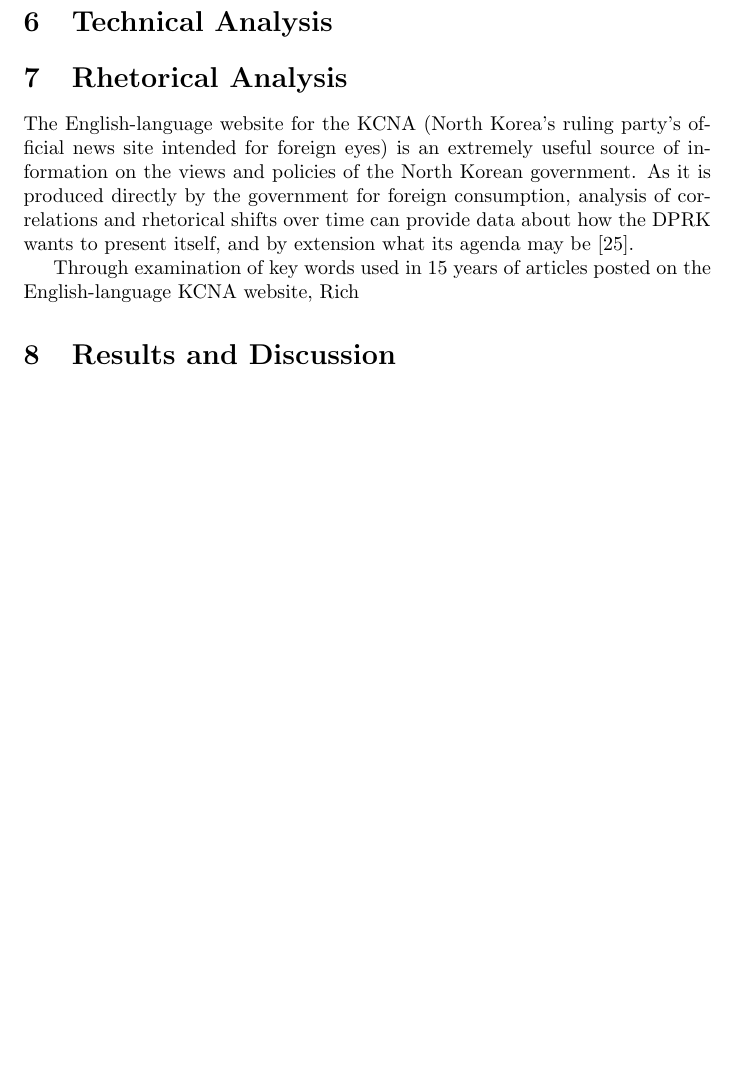
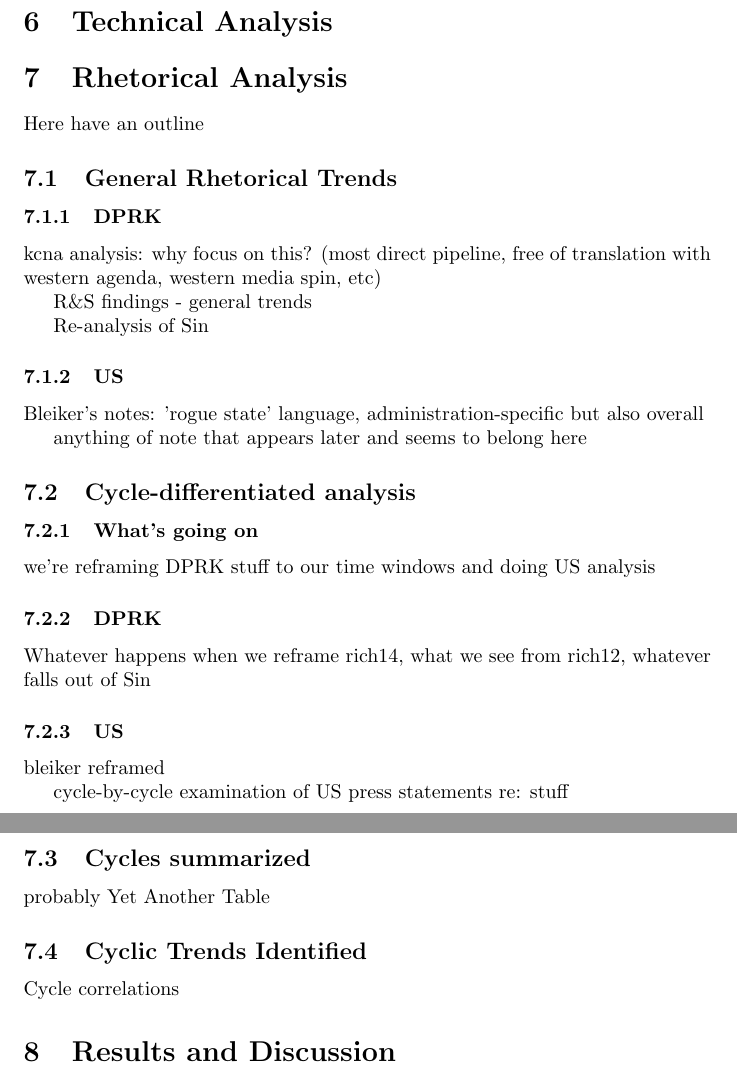
Before and after one commit to HaleyB-E/thesis, a LaTeX thesis (thesis/thesis.tex): part of page 21 of 26 before the commit and two parts of pages 22 and 23 of 27 after it, the two joined at a grey line, cut so that both start at the same text, the shorter picture padded with empty space. Compiled offline with pdfLaTeX.

Commit message:
added outline to rhetoric analysis

```diff
--- a/thesis/thesis.tex
+++ b/thesis/thesis.tex
@@ -368,14 +368,48 @@ The historic record seems to show that negotiating with North Korea is most succ
 
 \section{Rhetorical Analysis}
 
-The English-language website for the KCNA (North Korea's ruling party's official news site intended for foreign eyes) is an extremely useful source of information on the views and policies of the North Korean government. As it is produced directly by the government for foreign consumption, analysis of correlations and rhetorical shifts over time can provide data about how the DPRK wants to present itself, and by extension what its agenda may be \cite{rich12}.
 
-Through examination of key words used in 15 years of articles posted on the English-language KCNA website, Rich
+%Through examination of key words used in 15 years of articles posted on the English-language KCNA website, Rich
 
 
 %Through analysis of key words used in 15 years of KCNA articles, Rich uncovered a strong link between mentions of the United States and the DPRK’s nuclear program \cite{rich14}. Additionally, during a time period marked by international concern over North Korean military posturing and escalation, mentions of their nuclear program in KCNA articles were few and far between \cite{rich12}.
 
 %basically what we're gonna do here is take Rich and Sin's KCNA analysis as a starting point for that side of rhetoric and probably not do much independent analysis. meanwhile, while bleiker is super useful for initial rhetoric analysis of the US, we will focus our independent examinations on that angle since it's less well-established. Maybe we'll do some examination of KCNA docs around key times ourselves, but yeah.
+
+Here have an outline
+
+\subsection{General Rhetorical Trends}
+\subsubsection{DPRK}
+kcna analysis: why focus on this? (most direct pipeline, free of translation with western agenda, western media spin, etc)
+
+R\&S findings - general trends
+
+Re-analysis of Sin
+
+%The English-language website for the KCNA (North Korea's ruling party's official news site intended for foreign eyes) is an extremely useful source of information on the views and policies of the North Korean government. As it is produced directly by the government for foreign consumption, analysis of correlations and rhetorical shifts over time can provide data about how the DPRK wants to present itself, and by extension what its agenda may be \cite{rich12}.
+
+\subsubsection{US}
+Bleiker's notes: 'rogue state' language, administration-specific but also overall
+
+anything of note that appears later and seems to belong here
+
+\subsection{Cycle-differentiated analysis}
+\subsubsection{What's going on}
+we're reframing DPRK stuff to our time windows and doing US analysis
+
+\subsubsection{DPRK}
+Whatever happens when we reframe rich14, what we see from rich12, whatever falls out of Sin
+
+\subsubsection{US}
+bleiker reframed
+
+cycle-by-cycle examination of US press statements re: stuff
+
+\subsection{Cycles summarized}
+probably Yet Another Table
+
+\subsection{Cyclic Trends Identified}
+Cycle correlations
 
 \section{Results and Discussion}
 
```
Also changed, not shown: 1 other file.
